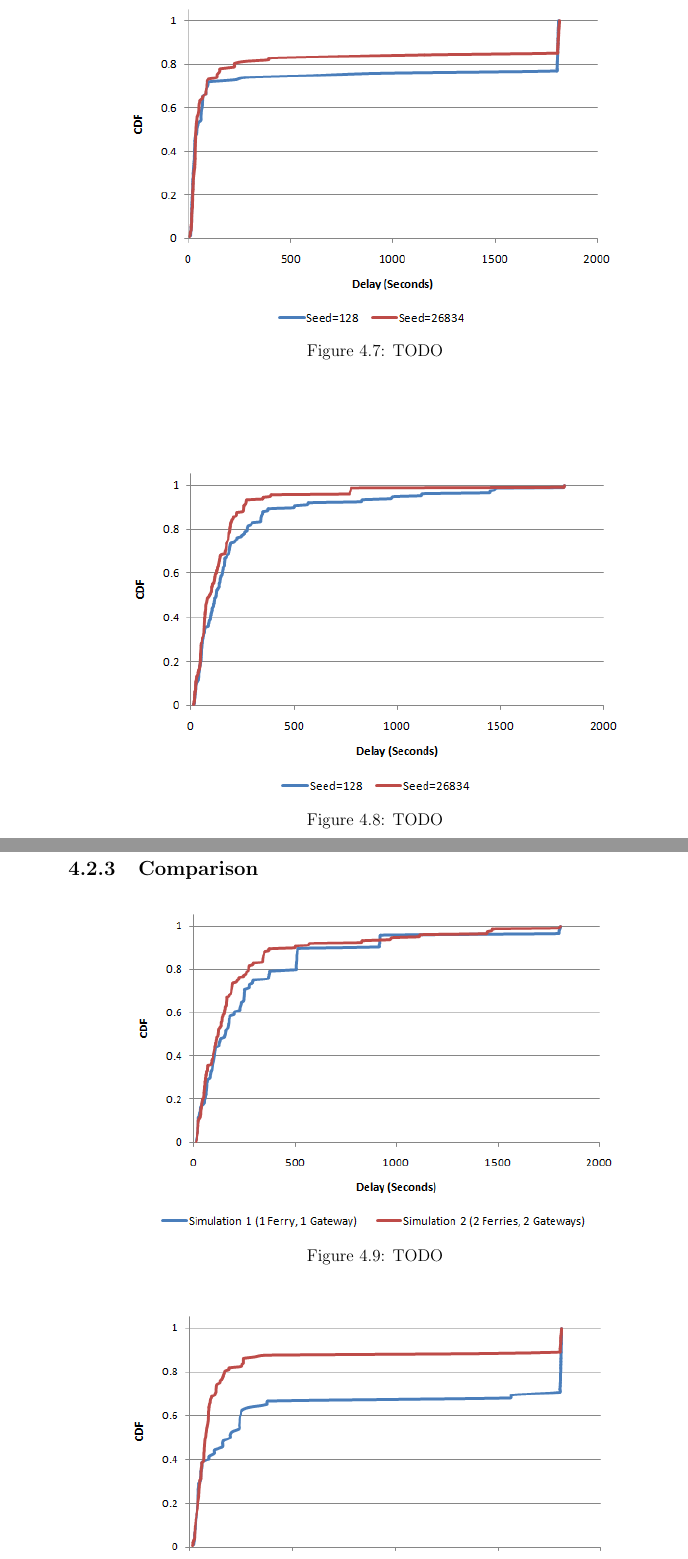
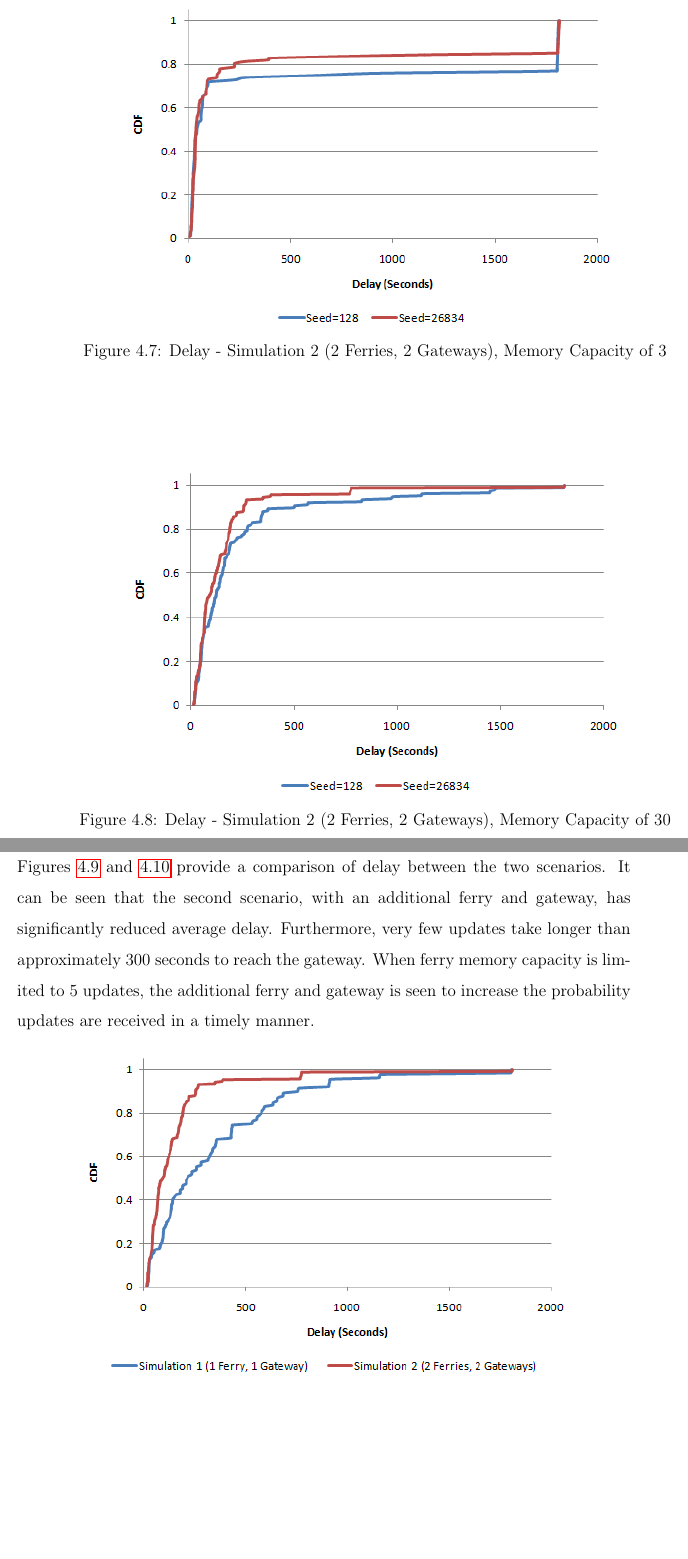
Before and after one commit to maxwelllaplacefourier/dustbunny-tycoon, a LaTeX thesis (ENSC427/report/finalReport.tex, which reads ENSC427/report/chapters/results.tex): two parts of pages 31 and 32 of 36 before the commit and two parts of pages 39 and 40 of 47 after it, joined at a grey line, cut at the place of the change, the shorter picture padded with empty space. Compiled offline with pdfLaTeX.

Commit message:
Udated results -delay

```diff
--- a/ENSC427/report/chapters/results.tex
+++ b/ENSC427/report/chapters/results.tex
@@ -119,23 +137,27 @@ Delay is presented as a cumulative distribution function.
 \begin{figure}[htbp]
     \centering
     \includegraphics[width=0.8\textwidth]{images/result_delay_sim2byseed_mc3}
-    \caption{TODO}
-    %\label{fig:moistureSensor}
+    \caption{Delay - Simulation 2 (2 Ferries, 2 Gateways), Memory Capacity of 3}
+    \label{fig:result_delay_sim2byseed_mc3}
 \end{figure}
 
 
 \begin{figure}[htbp]
     \centering
     \includegraphics[width=0.8\textwidth]{images/result_delay_sim2byseed_mc30}
-    \caption{TODO}
-    %\label{fig:moistureSensor}
+    \caption{Delay - Simulation 2 (2 Ferries, 2 Gateways), Memory Capacity of 30}
+    \label{fig:result_delay_sim2byseed_mc30}
 \end{figure}
 
+\subsection{Comparison of Simulation}
 
-\subsection{Comparison}
+Figures \ref{fig:result_delay_both_128_mc30} and \ref{fig:result_delay_both_128_mc5} provide a comparison of delay between the two scenarios.
+It can be seen that the second scenario, with an additional ferry and gateway, has significantly reduced average delay.
+Furthermore, very few updates take longer than approximately 300 seconds to reach the gateway.
+When ferry memory capacity is limited to 5 updates, the additional ferry and gateway is seen to increase the probability updates are received in a timely manner.
+%	Not really correct
 
 \begin{figure}[htbp]
     \centering
     \includegraphics[width=0.8\textwidth]{images/result_delay_both_128_mc30}
-    \caption{TODO}
-    %\label{fig:moistureSensor}
+    \caption{Delay - Simulation 1 and 2, Memory Capacity of 30, Seed of 26834}
--- a/ENSC427/report/finalReport.tex
+++ b/ENSC427/report/finalReport.tex
@@ -1,5 +1,5 @@
-%\documentclass[twoside]{enscStyle}
-\documentclass{enscStyle}
+\documentclass[twoside]{enscStyle}
+%\documentclass{enscStyle}
 
 \usepackage[center]{caption}
 \usepackage{fixltx2e}
```
Also changed, not shown: ENSC427/report/images/result_delay_both_128_mc30.PNG, ENSC427/report/chapters/results.tex (29 more changed lines), 1 other file.
